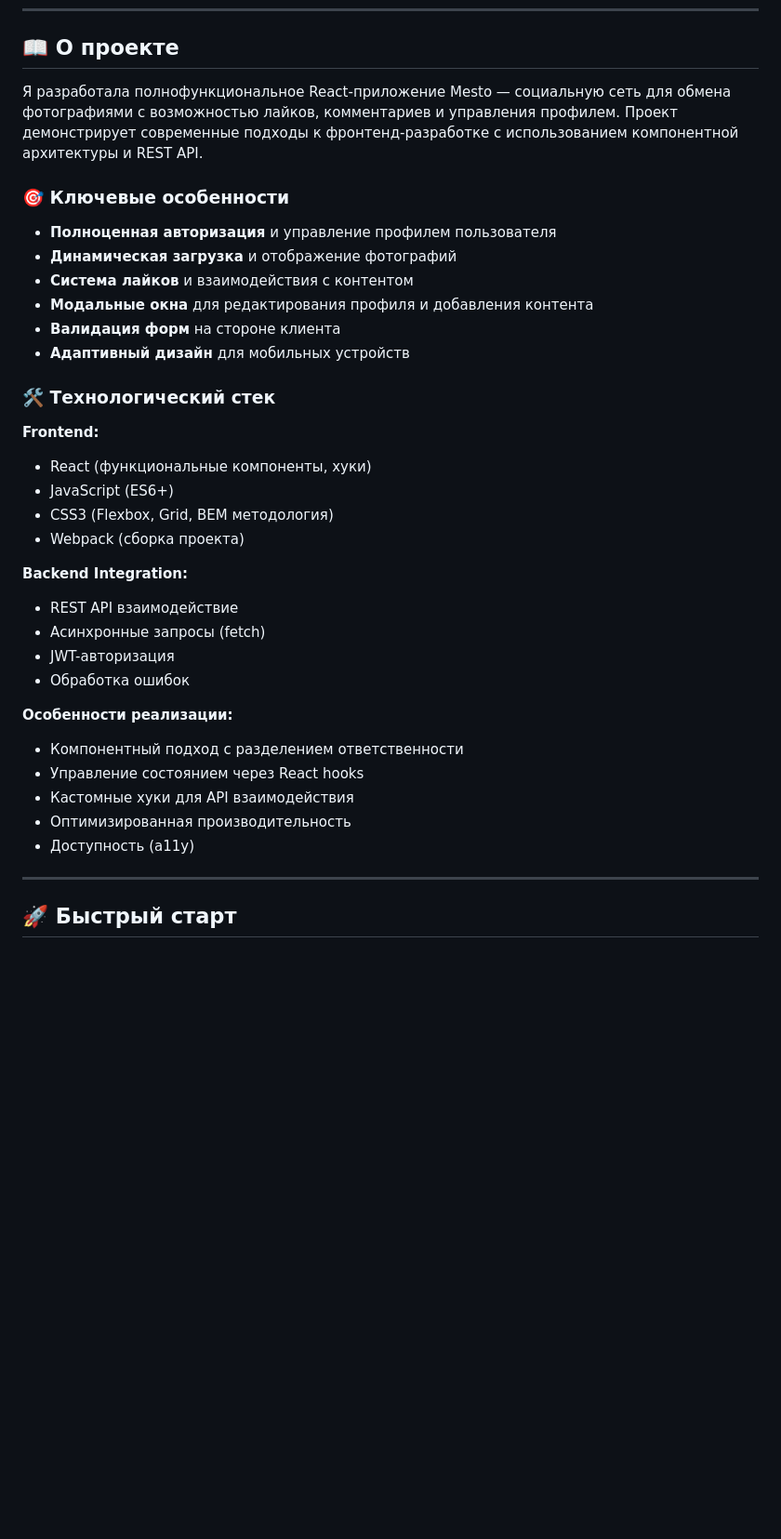
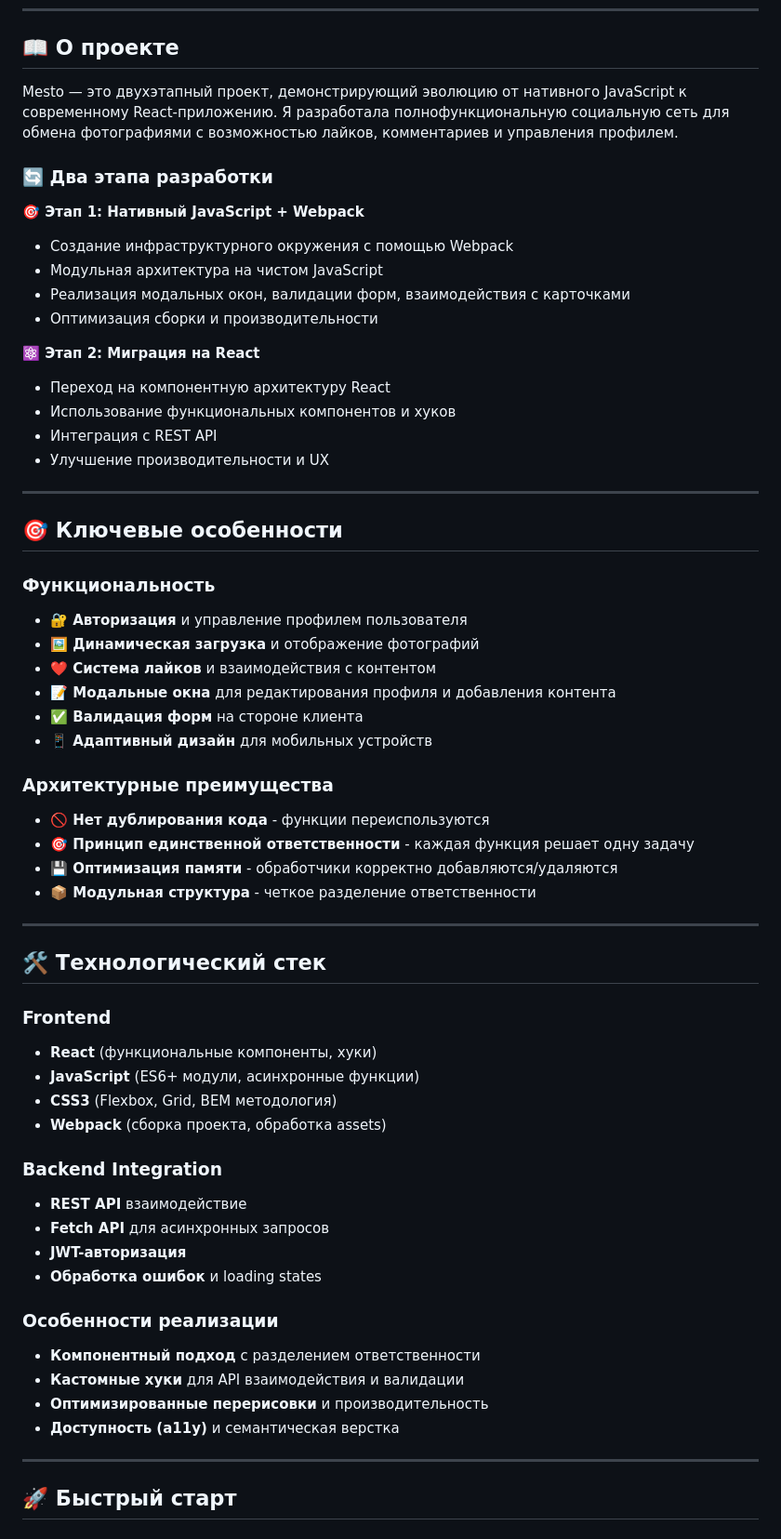
Before and after one commit to cutevil-magal/mesto-project-ff, a Markdown page: README.md, the part around the change printed below. Shown: that part at 93% size. Drawn GitHub-style; blank space fills up the shorter version.

```diff
--- a/README.md
+++ b/README.md
@@ -11,37 +11,61 @@
 
 ## 📖 О проекте
 
-Я разработала полнофункциональное React-приложение Mesto — социальную сеть для обмена фотографиями с возможностью лайков, комментариев и управления профилем. Проект демонстрирует современные подходы к фронтенд-разработке с использованием компонентной архитектуры и REST API.
+Mesto — это двухэтапный проект, демонстрирующий эволюцию от нативного JavaScript к современному React-приложению. Я разработала полнофункциональную социальную сеть для обмена фотографиями с возможностью лайков, комментариев и управления профилем.
 
-### 🎯 Ключевые особенности
+### 🔄 Два этапа разработки
 
-- **Полноценная авторизация** и управление профилем пользователя
-- **Динамическая загрузка** и отображение фотографий
-- **Система лайков** и взаимодействия с контентом
-- **Модальные окна** для редактирования профиля и добавления контента
-- **Валидация форм** на стороне клиента
-- **Адаптивный дизайн** для мобильных устройств
+**🎯 Этап 1: Нативный JavaScript + Webpack**
+- Создание инфраструктурного окружения с помощью Webpack
+- Модульная архитектура на чистом JavaScript
+- Реализация модальных окон, валидации форм, взаимодействия с карточками
+- Оптимизация сборки и производительности
 
-### 🛠 Технологический стек
+**⚛️ Этап 2: Миграция на React**
+- Переход на компонентную архитектуру React
+- Использование функциональных компонентов и хуков
+- Интеграция с REST API
+- Улучшение производительности и UX
 
-**Frontend:**
-- React (функциональные компоненты, хуки)
-- JavaScript (ES6+)
-- CSS3 (Flexbox, Grid, BEM методология)
-- Webpack (сборка проекта)
+---
 
-**Backend Integration:**
-- REST API взаимодействие
-- Асинхронные запросы (fetch)
-- JWT-авторизация
-- Обработка ошибок
+## 🎯 Ключевые особенности
 
-**Особенности реализации:**
-- Компонентный подход с разделением ответственности
-- Управление состоянием через React hooks
-- Кастомные хуки для API взаимодействия
-- Оптимизированная производительность
-- Доступность (a11y)
+### Функциональность
+- **🔐 Авторизация** и управление профилем пользователя
+- **🖼️ Динамическая загрузка** и отображение фотографий
+- **❤️ Система лайков** и взаимодействия с контентом
+- **📝 Модальные окна** для редактирования профиля и добавления контента
+- **✅ Валидация форм** на стороне клиента
+- **📱 Адаптивный дизайн** для мобильных устройств
+
+### Архитектурные преимущества
+- **🚫 Нет дублирования кода** - функции переиспользуются
+- **🎯 Принцип единственной ответственности** - каждая функция решает одну задачу
+- **💾 Оптимизация памяти** - обработчики корректно добавляются/удаляются
+- **📦 Модульная структура** - четкое разделение ответственности
+
+---
+
+## 🛠 Технологический стек
+
+### Frontend
+- **React** (функциональные компоненты, хуки)
+- **JavaScript** (ES6+ модули, асинхронные функции)
+- **CSS3** (Flexbox, Grid, BEM методология)
+- **Webpack** (сборка проекта, обработка assets)
+
+### Backend Integration
+- **REST API** взаимодействие
+- **Fetch API** для асинхронных запросов
+- **JWT-авторизация**
+- **Обработка ошибок** и loading states
+
+### Особенности реализации
+- **Компонентный подход** с разделением ответственности
+- **Кастомные хуки** для API взаимодействия и валидации
+- **Оптимизированные перерисовки** и производительность
+- **Доступность (a11y)** и семантическая верстка
 
 ---
 
```
Also changed, not shown: other parts of README.md (+73 -58 lines).
